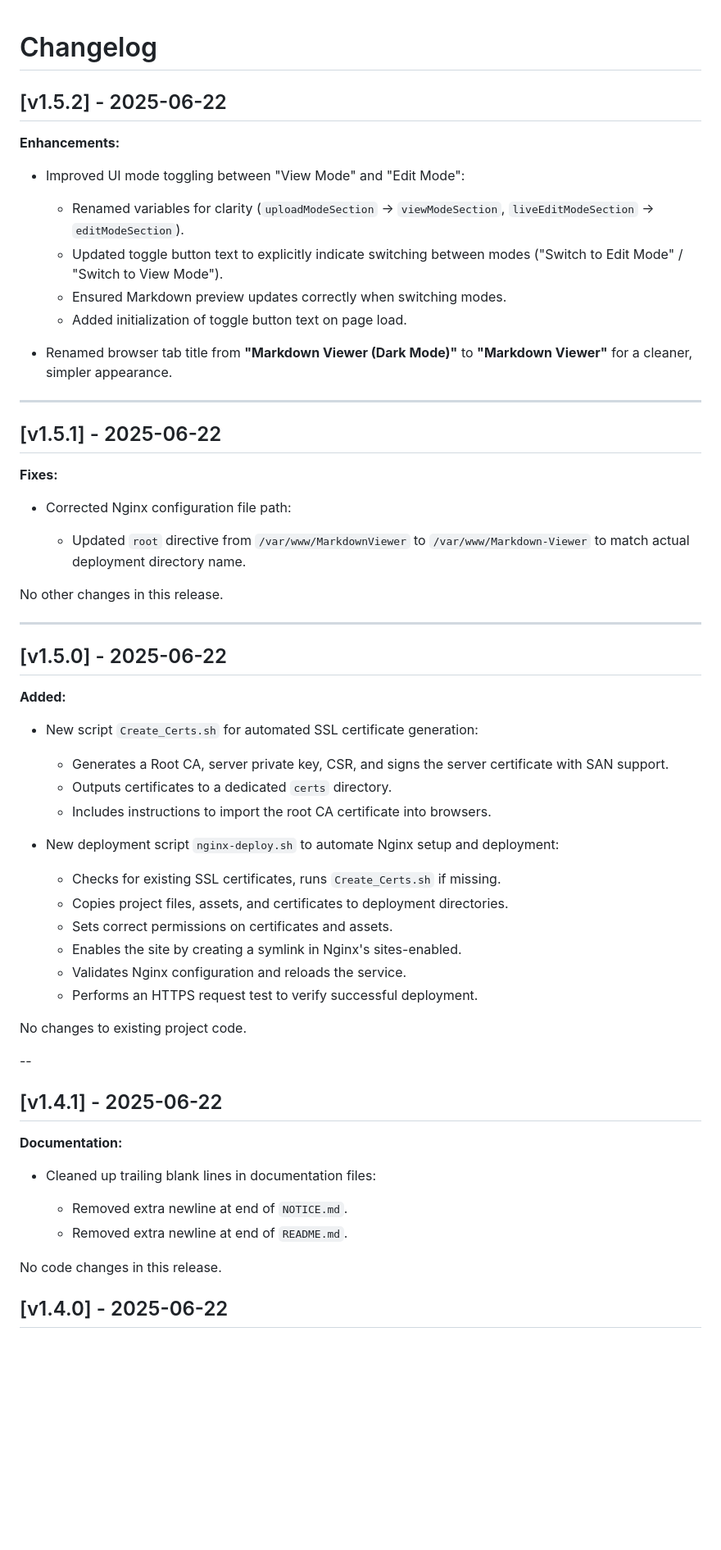
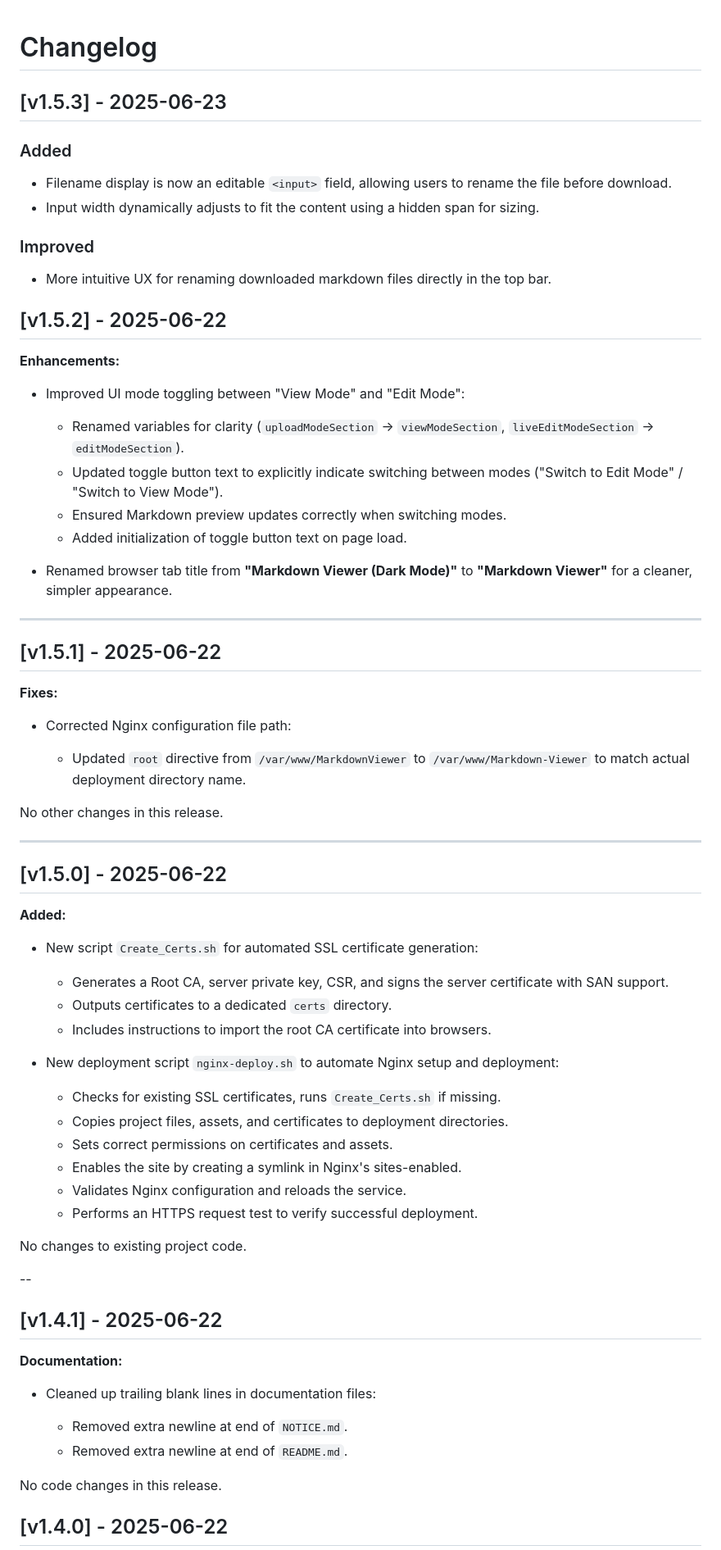
Before and after one commit to RaspberryKitty1/Markdown-Viewer, a Markdown page: Changelog.md, the part around the change printed below. Shown: that part at 82% size. GitHub-like rendering; blank space fills up the shorter version.

Commit message:
Upaded Changelog

```diff
--- a/Changelog.md
+++ b/Changelog.md
@@ -1,18 +1,28 @@
 # Changelog
+
+## \[v1.5.3] - 2025-06-23
+
+### Added
+
+- Filename display is now an editable `<input>` field, allowing users to rename the file before download.
+- Input width dynamically adjusts to fit the content using a hidden span for sizing.
+
+### Improved
+
+- More intuitive UX for renaming downloaded markdown files directly in the top bar.
 
 ## \[v1.5.2] - 2025-06-22
 
 **Enhancements:**
 
-* Improved UI mode toggling between "View Mode" and "Edit Mode":
+- Improved UI mode toggling between "View Mode" and "Edit Mode":
 
-  * Renamed variables for clarity (`uploadModeSection` → `viewModeSection`, `liveEditModeSection` → `editModeSection`).
-  * Updated toggle button text to explicitly indicate switching between modes ("Switch to Edit Mode" / "Switch to View Mode").
-  * Ensured Markdown preview updates correctly when switching modes.
-  * Added initialization of toggle button text on page load.
+  - Renamed variables for clarity (`uploadModeSection` → `viewModeSection`, `liveEditModeSection` → `editModeSection`).
+  - Updated toggle button text to explicitly indicate switching between modes ("Switch to Edit Mode" / "Switch to View Mode").
+  - Ensured Markdown preview updates correctly when switching modes.
+  - Added initialization of toggle button text on page load.
 
-* Renamed browser tab title from **"Markdown Viewer (Dark Mode)"** to **"Markdown Viewer"** for a cleaner, simpler appearance.
-
+- Renamed browser tab title from **"Markdown Viewer (Dark Mode)"** to **"Markdown Viewer"** for a cleaner, simpler appearance.
 
 ---
 
@@ -20,9 +30,9 @@
 
 **Fixes:**
 
-* Corrected Nginx configuration file path:
+- Corrected Nginx configuration file path:
 
-  * Updated `root` directive from `/var/www/MarkdownViewer` to `/var/www/Markdown-Viewer` to match actual deployment directory name.
+  - Updated `root` directive from `/var/www/MarkdownViewer` to `/var/www/Markdown-Viewer` to match actual deployment directory name.
 
 No other changes in this release.
 
@@ -32,20 +42,20 @@ No other changes in this release.
 
 **Added:**
 
-* New script `Create_Certs.sh` for automated SSL certificate generation:
+- New script `Create_Certs.sh` for automated SSL certificate generation:
 
-  * Generates a Root CA, server private key, CSR, and signs the server certificate with SAN support.
-  * Outputs certificates to a dedicated `certs` directory.
-  * Includes instructions to import the root CA certificate into browsers.
+  - Generates a Root CA, server private key, CSR, and signs the server certificate with SAN support.
+  - Outputs certificates to a dedicated `certs` directory.
+  - Includes instructions to import the root CA certificate into browsers.
 
-* New deployment script `nginx-deploy.sh` to automate Nginx setup and deployment:
+- New deployment script `nginx-deploy.sh` to automate Nginx setup and deployment:
 
-  * Checks for existing SSL certificates, runs `Create_Certs.sh` if missing.
-  * Copies project files, assets, and certificates to deployment directories.
-  * Sets correct permissions on certificates and assets.
-  * Enables the site by creating a symlink in Nginx's sites-enabled.
-  * Validates Nginx configuration and reloads the service.
-  * Performs an HTTPS request test to verify successful deployment.
+  - Checks for existing SSL certificates, runs `Create_Certs.sh` if missing.
+  - Copies project files, assets, and certificates to deployment directories.
+  - Sets correct permissions on certificates and assets.
+  - Enables the site by creating a symlink in Nginx's sites-enabled.
+  - Validates Nginx configuration and reloads the service.
+  - Performs an HTTPS request test to verify successful deployment.
 
 No changes to existing project code.
 
@@ -55,10 +65,10 @@ No changes to existing project code.
 
 **Documentation:**
 
-* Cleaned up trailing blank lines in documentation files:
+- Cleaned up trailing blank lines in documentation files:
 
-  * Removed extra newline at end of `NOTICE.md`.
-  * Removed extra newline at end of `README.md`.
+  - Removed extra newline at end of `NOTICE.md`.
+  - Removed extra newline at end of `README.md`.
 
 No code changes in this release.
 
```
Also changed, not shown: other parts of Changelog.md (+78 -78 lines).
